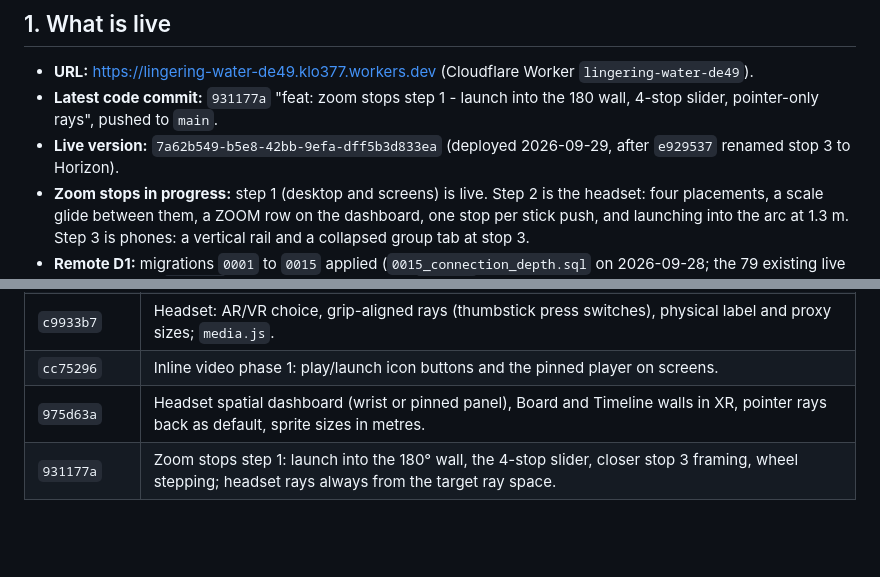
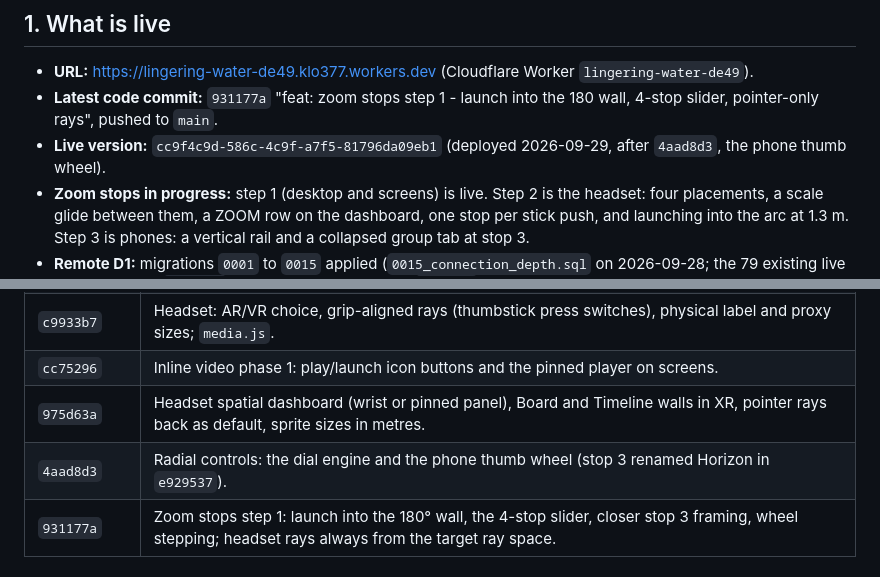
Before and after one commit to rawpork/aether-portal, a Markdown page: PROJECT_STATE.md, 2 parts joined by grey strips. Drawn GitHub-style; blank space fills up the shorter version.

Commit message:
docs: live state after the phone thumb wheel (4aad8d3, version cc9f4c9d)
Co-Authored-By: Claude Opus 5.5 <noreply@anthropic.com>
Claude-Session: https://claude.ai/code/session_01DJLRkAdrGjAfPvQ2QFJjaz

```diff
--- a/PROJECT_STATE.md
+++ b/PROJECT_STATE.md
@@ -6,7 +6,7 @@
 
 - **URL:** https://lingering-water-de49.klo377.workers.dev (Cloudflare Worker `lingering-water-de49`).
 - **Latest code commit:** `931177a` "feat: zoom stops step 1 - launch into the 180 wall, 4-stop slider, pointer-only rays", pushed to `main`.
-- **Live version:** `7a62b549-b5e8-42bb-9efa-dff5b3d833ea` (deployed 2026-09-29, after `e929537` renamed stop 3 to Horizon).
+- **Live version:** `cc9f4c9d-586c-4c9f-a7f5-81796da09eb1` (deployed 2026-09-29, after `4aad8d3`, the phone thumb wheel).
 - **Zoom stops in progress:** step 1 (desktop and screens) is live. Step 2 is the headset: four placements, a scale glide between them, a ZOOM row on the dashboard, one stop per stick push, and launching into the arc at 1.3 m. Step 3 is phones: a vertical rail and a collapsed group tab at stop 3.
 - **Remote D1:** migrations `0001` to `0015` applied (`0015_connection_depth.sql` on 2026-09-28; the 79 existing live edges became `logical`, and the owner's depth is `logical`). No migration is pending.
 - **Roadmap status:** phases 1 to 7 of the spatial spec are shipped. Phase 6 (WebXR) has been tested only on a simulated Quest 3 (IWER), **not on a physical headset**.
@@ -32,6 +32,7 @@
 | `c9933b7` | Headset: AR/VR choice, grip-aligned rays (thumbstick press switches), physical label and proxy sizes; `media.js`. |
 | `cc75296` | Inline video phase 1: play/launch icon buttons and the pinned player on screens. |
 | `975d63a` | Headset spatial dashboard (wrist or pinned panel), Board and Timeline walls in XR, pointer rays back as default, sprite sizes in metres. |
+| `4aad8d3` | Radial controls: the dial engine and the phone thumb wheel (stop 3 renamed Horizon in `e929537`). |
 | `931177a` | Zoom stops step 1: launch into the 180° wall, the 4-stop slider, closer stop 3 framing, wheel stepping; headset rays always from the target ray space. |
 
 ## 2. Codebase configuration
```
